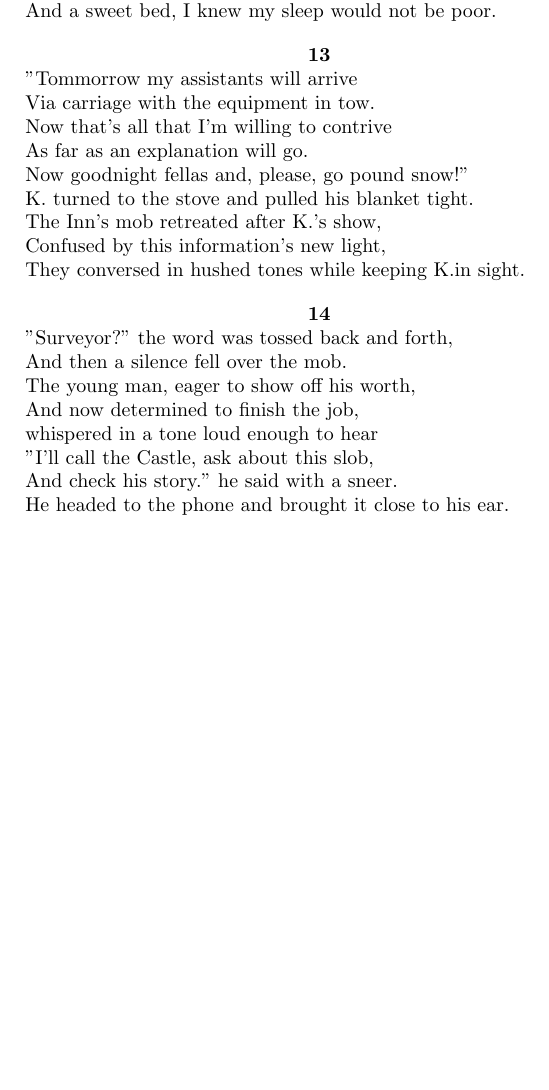
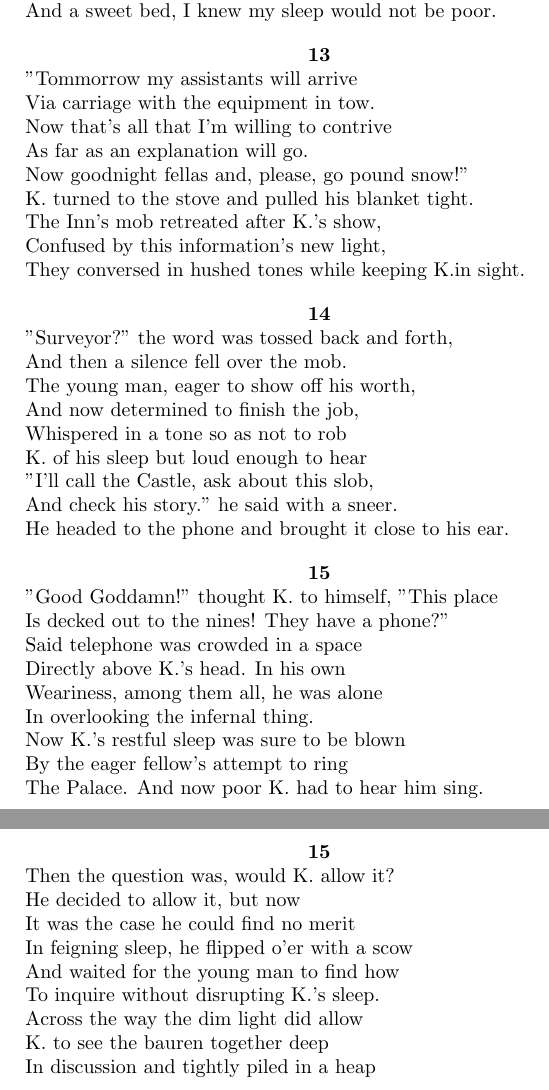
Before and after one commit to shadgregory/palace, a LaTeX document (castle.tex): part of page 4 of 4 before the commit and two parts of pages 4 and 5 of 5 after it, the two joined at a grey line, cut so that both start at the same text, the shorter picture padded with empty space. Compiled offline with pdfLaTeX.

Commit message:
Stanza 15

```diff
--- a/castle.tex
+++ b/castle.tex
@@ -197,10 +197,39 @@ They conversed in hushed tones while keeping K.in sight.
   And then a silence fell over the mob. \\
   The young man, eager to show off his worth, \\
   And now determined to finish the job, \\
-  whispered in a tone loud enough to hear \\
+  Whispered in a tone so as not to rob \\
+  K. of his sleep but loud enough to hear \\
   "I'll call the Castle, ask about this slob, \\
   And check his story." he said with a sneer. \\
   He headed to the phone and brought it close to his ear.
 \end{verse}
-
+\begin{verse}
+  \begin{center}
+    \textbf{15} \\
+  \end{center}
+  "Good Goddamn!" thought K. to himself, "This place \\
+  Is decked out to the nines! They have a phone?" \\
+  Said telephone was crowded in a space \\
+  Directly above K.'s head. In his own \\
+  Weariness, among them all, he was alone \\
+  In overlooking the infernal thing. \\
+  Now K.'s restful sleep was sure to be blown \\
+  By the eager fellow's attempt to ring \\
+  The Palace. And now poor K. had to hear him sing.
+\end{verse}
+\newpage
+\begin{verse}
+  \begin{center}
+    \textbf{15} \\
+  \end{center}
+  Then the question was, would K. allow it? \\
+  He decided to allow it, but now \\
+  It was the case he could find no merit \\
+  In feigning sleep, he flipped o'er with a scow \\
+  And waited for the young man to find how \\
+  To inquire without disrupting K.'s sleep. \\
+  Across the way the dim light did allow \\
+  K. to see the bauren together deep \\
+  In discussion and tightly piled in a heap \\
+\end{verse}
 \end{document}
```
Also changed, not shown: castle.pdf, 1 other file. Lines whose indentation alone changed are shown as unchanged.
